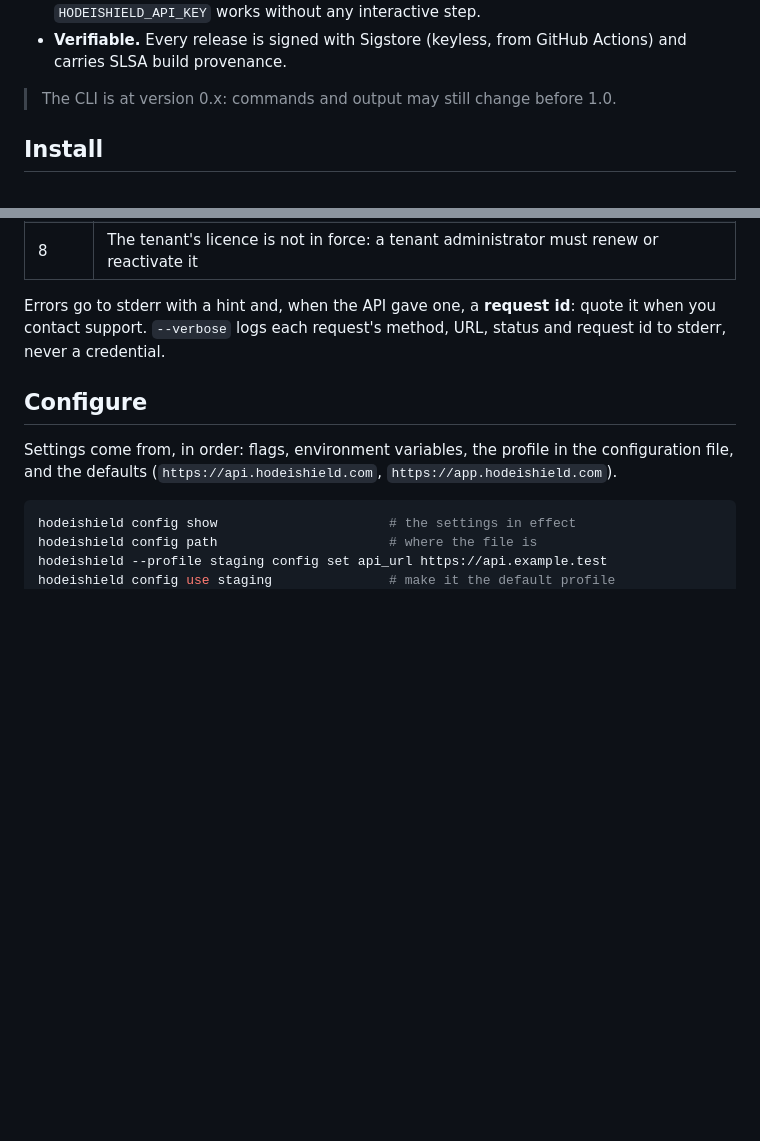
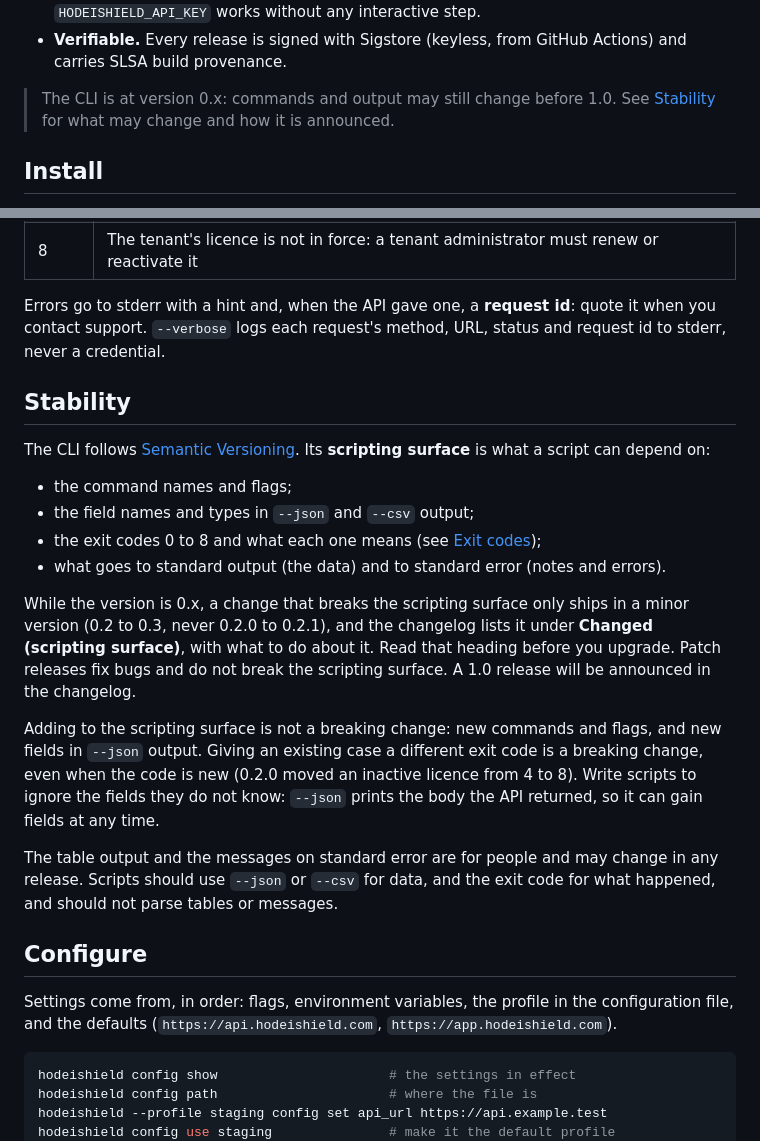
Before and after one commit to Hodeitek/hodeishield-cli, a Markdown page: README.md, 2 parts joined by grey strips. GitHub-like rendering; blank space fills up the shorter version.

Commit message:
State the interface stability policy
Signed-off-by: d0ubl3g <48954024+d0ubl3g@users.noreply.github.com>

```diff
--- a/README.md
+++ b/README.md
@@ -34,7 +34,8 @@ endpoint agents from a terminal or a script.
 - **Verifiable.** Every release is signed with Sigstore (keyless, from GitHub Actions) and carries
   SLSA build provenance.
 
-> The CLI is at version 0.x: commands and output may still change before 1.0.
+> The CLI is at version 0.x: commands and output may still change before 1.0. See
+> [Stability](#stability) for what may change and how it is announced.
 
 ## Install
 
@@ -327,6 +328,30 @@ Errors go to stderr with a hint and, when the API gave one, a **request id**: qu
 contact support. `--verbose` logs each request's method, URL, status and request id to stderr, never
 a credential.
 
+## Stability
+
+The CLI follows [Semantic Versioning](https://semver.org/). Its **scripting surface** is what a
+script can depend on:
+
+- the command names and flags;
+- the field names and types in `--json` and `--csv` output;
+- the exit codes 0 to 8 and what each one means (see [Exit codes](#exit-codes));
+- what goes to standard output (the data) and to standard error (notes and errors).
+
+While the version is 0.x, a change that breaks the scripting surface only ships in a minor version
+(0.2 to 0.3, never 0.2.0 to 0.2.1), and the changelog lists it under **Changed (scripting
+surface)**, with what to do about it. Read that heading before you upgrade. Patch releases fix bugs
+and do not break the scripting surface. A 1.0 release will be announced in the changelog.
+
+Adding to the scripting surface is not a breaking change: new commands and flags, and new fields in
+`--json` output. Giving an existing case a different exit code is a breaking change, even when the
+code is new (0.2.0 moved an inactive licence from 4 to 8). Write scripts to ignore the fields they do not know: `--json`
+prints the body the API returned, so it can gain fields at any time.
+
+The table output and the messages on standard error are for people and may change in any release.
+Scripts should use `--json` or `--csv` for data, and the exit code for what happened, and should not
+parse tables or messages.
+
 ## Configure
 
 Settings come from, in order: flags, environment variables, the profile in the configuration file,
```
Also changed, not shown: CONTRIBUTING.md (+2 -1 lines).
